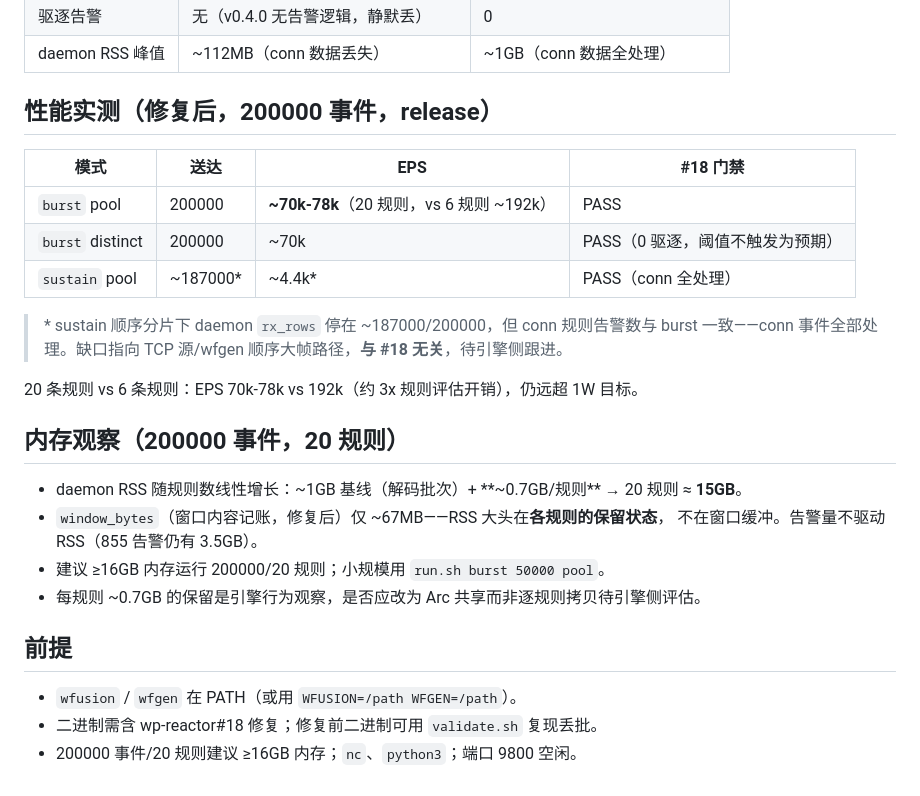
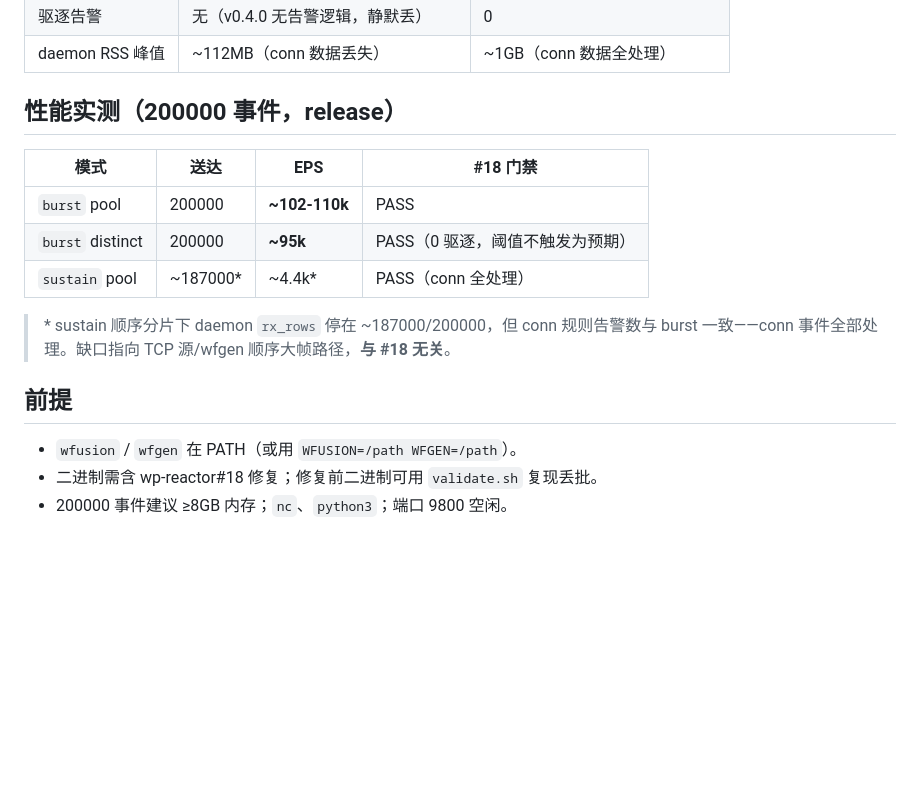
Before and after one commit to wp-labs/wf-examples, a Markdown page: performance/eps_throughput_obj/README.md, the part around the change. Rendered like a GitHub page; blank space fills up the shorter version.

Commit message:
docs(eps_throughput_obj): remove stale #19 memory-observation history, update current results
The '内存观察' section (RSS ~15GB, ~0.7GB/rule, Arc-share suggestion) was
optimization history superseded by the #19 fixes — and inaccurate now.
Removed it; kept the #18 root-cause + A/B table (the regression scenario's
core purpose). Updated 性能实测 EPS and memory guidance to current numbers.

```diff
--- a/performance/eps_throughput_obj/README.md
+++ b/performance/eps_throughput_obj/README.md
@@ -74,29 +74,19 @@ append 内存驱逐把刚追加的整批 pop 掉——之前完全静默，表
 | 驱逐告警 | 无（v0.4.0 无告警逻辑，静默丢） | 0 |
 | daemon RSS 峰值 | ~112MB（conn 数据丢失） | ~1GB（conn 数据全处理） |
 
-## 性能实测（修复后，200000 事件，release）
+## 性能实测（200000 事件，release）
 
 | 模式 | 送达 | EPS | #18 门禁 |
 |---|---|---|---|
-| `burst` pool | 200000 | **~70k-78k**（20 规则，vs 6 规则 ~192k） | PASS |
-| `burst` distinct | 200000 | ~70k | PASS（0 驱逐，阈值不触发为预期） |
+| `burst` pool | 200000 | **~102-110k** | PASS |
+| `burst` distinct | 200000 | **~95k** | PASS（0 驱逐，阈值不触发为预期） |
 | `sustain` pool | ~187000* | ~4.4k* | PASS（conn 全处理） |
 
 > \* sustain 顺序分片下 daemon `rx_rows` 停在 ~187000/200000，但 conn 规则告警数与 burst
-> 一致——conn 事件全部处理。缺口指向 TCP 源/wfgen 顺序大帧路径，**与 #18 无关**，待引擎侧跟进。
-
-20 条规则 vs 6 条规则：EPS 70k-78k vs 192k（约 3x 规则评估开销），仍远超 1W 目标。
-
-## 内存观察（200000 事件，20 规则）
-
-- daemon RSS 随规则数线性增长：~1GB 基线（解码批次）+ **~0.7GB/规则** → 20 规则 ≈ **15GB**。
-- `window_bytes`（窗口内容记账，修复后）仅 ~67MB——RSS 大头在**各规则的保留状态**，
-  不在窗口缓冲。告警量不驱动 RSS（855 告警仍有 3.5GB）。
-- 建议 ≥16GB 内存运行 200000/20 规则；小规模用 `run.sh burst 50000 pool`。
-- 每规则 ~0.7GB 的保留是引擎行为观察，是否应改为 Arc 共享而非逐规则拷贝待引擎侧评估。
+> 一致——conn 事件全部处理。缺口指向 TCP 源/wfgen 顺序大帧路径，**与 #18 无关**。
 
 ## 前提
 
 - `wfusion` / `wfgen` 在 PATH（或用 `WFUSION=/path WFGEN=/path`）。
 - 二进制需含 wp-reactor#18 修复；修复前二进制可用 `validate.sh` 复现丢批。
-- 200000 事件/20 规则建议 ≥16GB 内存；`nc`、`python3`；端口 9800 空闲。
+- 200000 事件建议 ≥8GB 内存；`nc`、`python3`；端口 9800 空闲。
```
